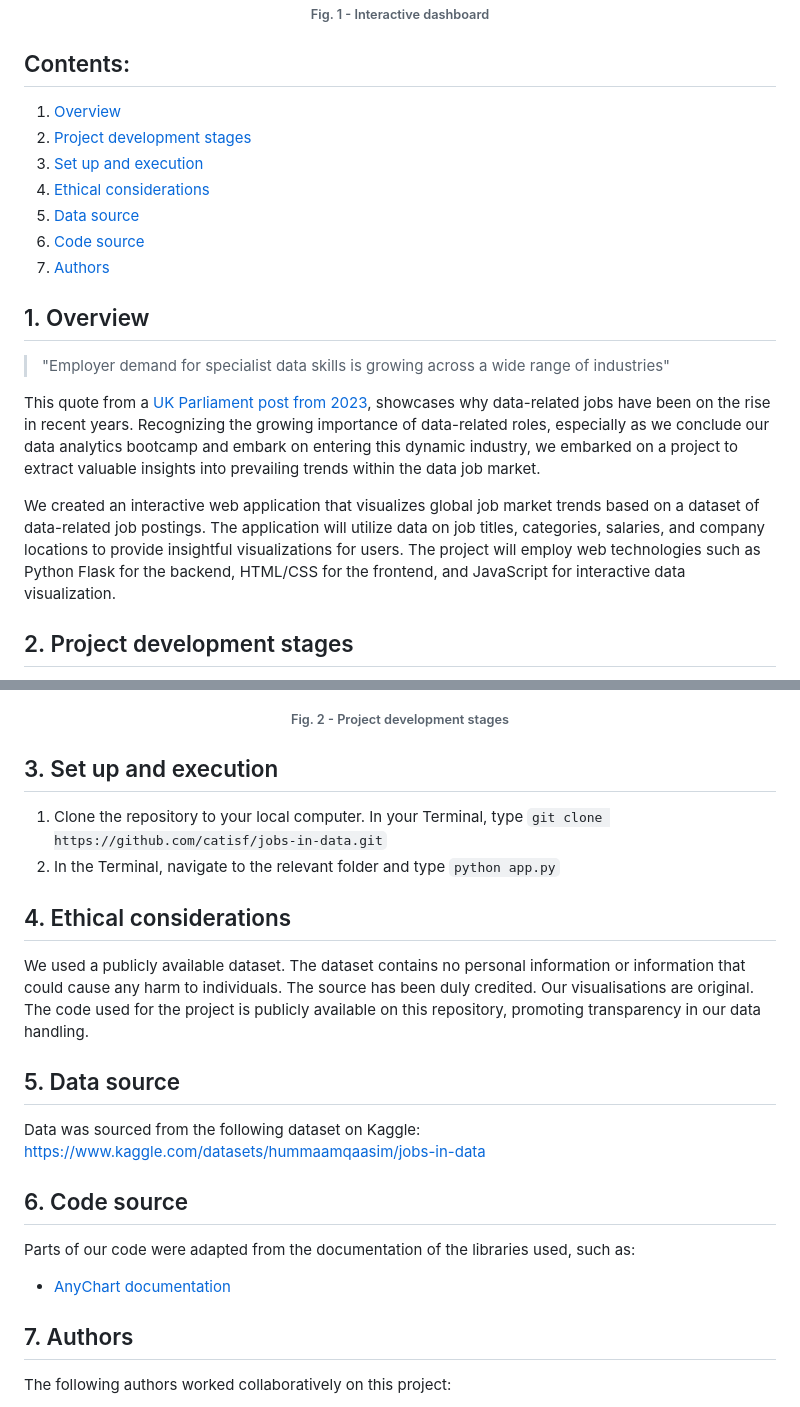
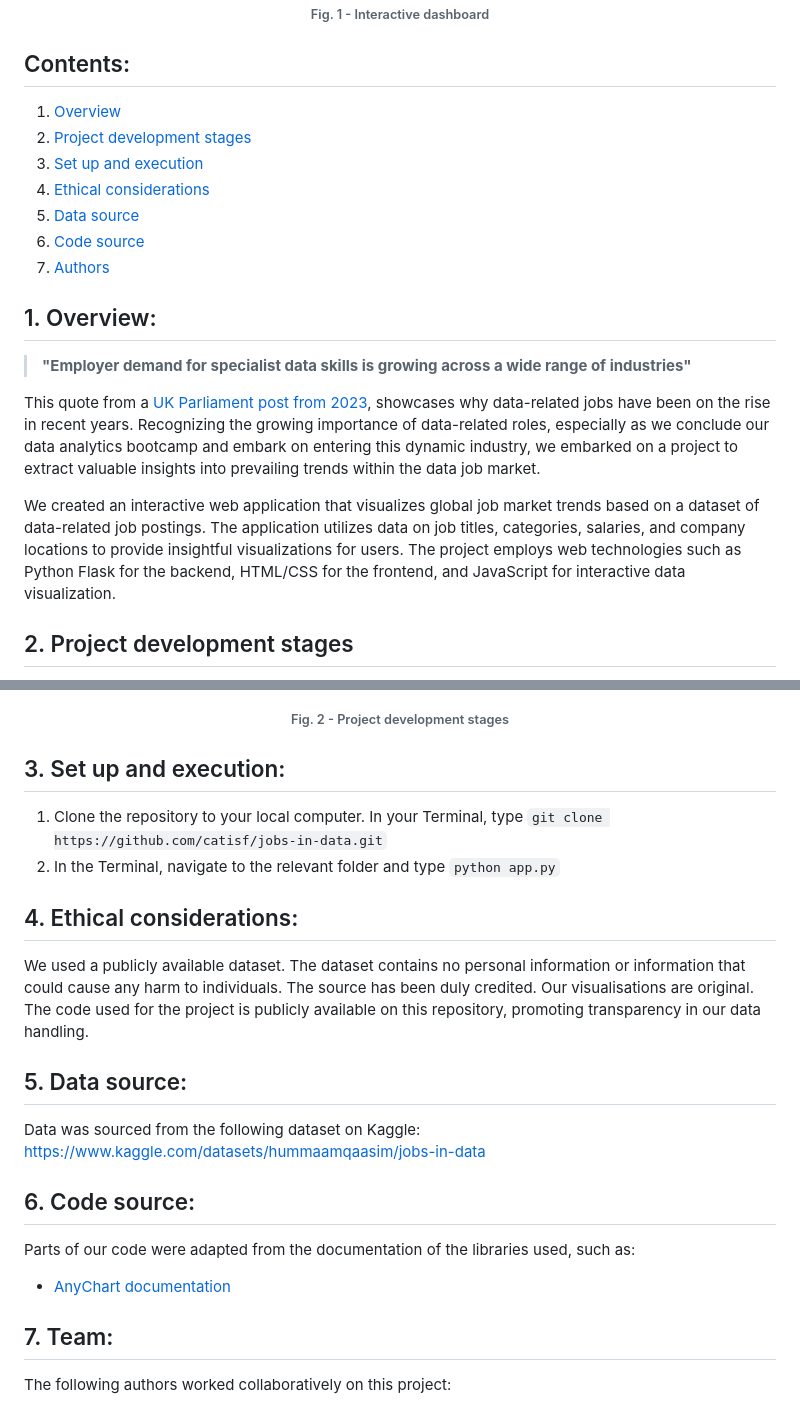
Before and after one commit to catisf/jobs-in-data, a Markdown page: README.md, 2 parts joined by grey strips. Drawn GitHub-style.

```diff
--- a/README.md
+++ b/README.md
@@ -18,10 +18,10 @@
 
-## 1. Overview
-> "Employer demand for specialist data skills is growing across a wide range of industries"
+## 1. Overview:
+> **"Employer demand for specialist data skills is growing across a wide range of industries"**
 
 This quote from a [UK Parliament post from 2023](https://researchbriefings.files.parliament.uk/documents/POST-PN-0697/POST-PN-0697.pdf), showcases why data-related jobs have been on the rise in recent years.  Recognizing the growing importance of data-related roles, especially as we conclude our data analytics bootcamp and embark on entering this dynamic industry, we embarked on a project to extract valuable insights into prevailing trends within the data job market.
 
-We created an interactive web application that visualizes global job market trends based on a dataset of data-related job postings. The application will utilize data on job titles, categories, salaries, and company locations to provide insightful visualizations for users. The project will employ web technologies such as Python Flask for the backend, HTML/CSS for the frontend, and JavaScript for interactive data visualization.
+We created an interactive web application that visualizes global job market trends based on a dataset of data-related job postings. The application utilizes data on job titles, categories, salaries, and company locations to provide insightful visualizations for users. The project employs web technologies such as Python Flask for the backend, HTML/CSS for the frontend, and JavaScript for interactive data visualization.
 
 ## 2. Project development stages
 - We used the Kaggle API to fetch the data from an existing [dataset](https://www.kaggle.com/datasets/hummaamqaasim/jobs-in-data)
@@ -36,21 +36,21 @@ We created an interactive web application that visualizes global job market tren
 </p>
 <h6 align="center">Fig. 2 - Project development stages</h6>
 
-## 3. Set up and execution
+## 3. Set up and execution:
 1. Clone the repository to your local computer. In your Terminal, type `git clone https://github.com/catisf/jobs-in-data.git`
 2. In the Terminal, navigate to the relevant folder and type `python app.py`
 
-## 4. Ethical considerations
+## 4. Ethical considerations:
 We used a publicly available dataset. The dataset contains no personal information or information that could cause any harm to individuals. The source has been duly credited. Our visualisations are original. The code used for the project is publicly available on this repository, promoting transparency in our data handling.
 
-## 5. Data source
+## 5. Data source:
 Data was sourced from the following dataset on Kaggle: https://www.kaggle.com/datasets/hummaamqaasim/jobs-in-data
 
-## 6. Code source
+## 6. Code source:
 Parts of our code were adapted from the documentation of the libraries used, such as:
 - [AnyChart documentation](https://docs.anychart.com/Maps/Choropleth_Map)
 
-## 7. Authors
+## 7. Team:
 The following authors worked collaboratively on this project:
 - [Catarina Ferreira](https://github.com/catisf)
 - [Elcin Kobya Imanci](https://github.com/ELCINKOBYAIMANCI)
```
Also changed, not shown: other parts of README.md (+7 -7 lines).
